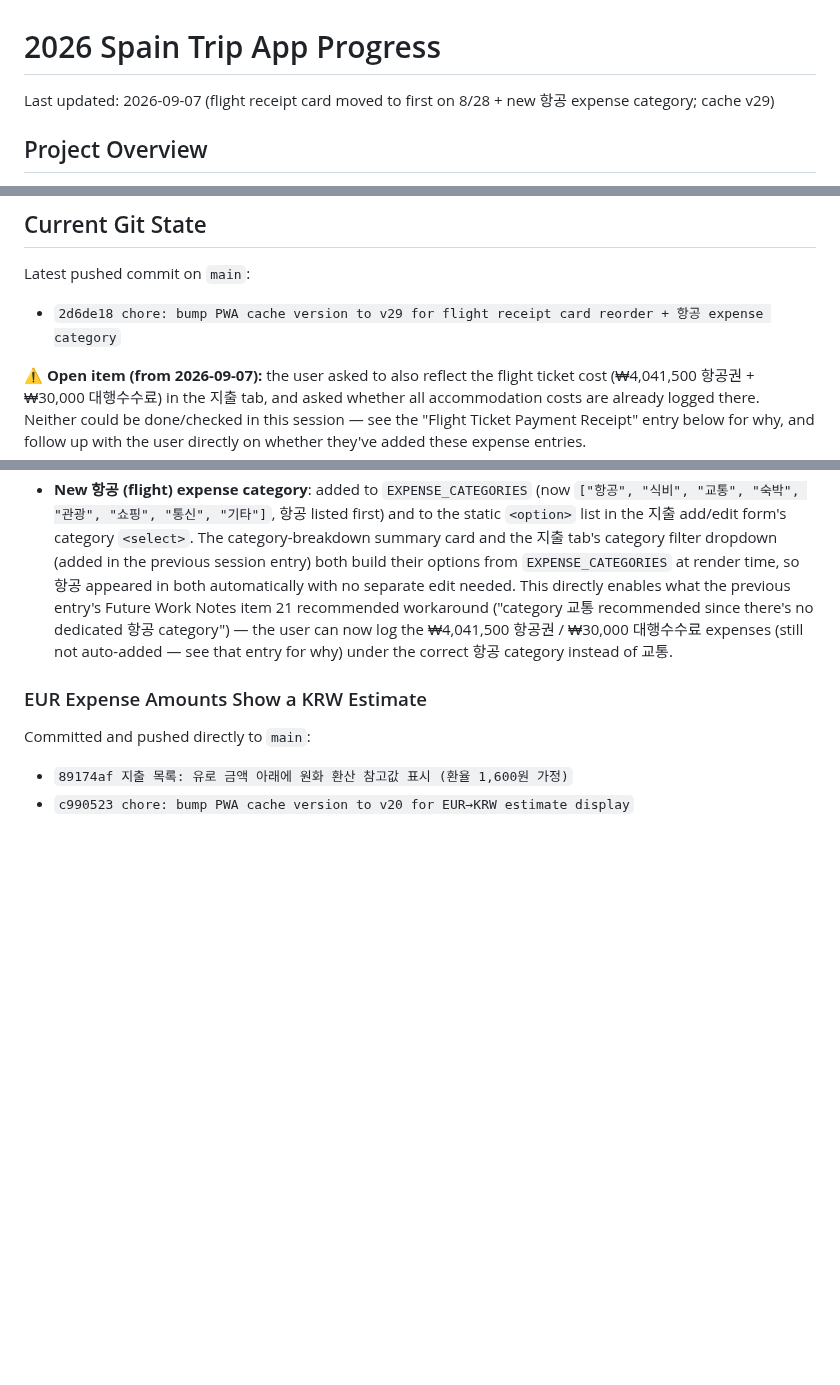
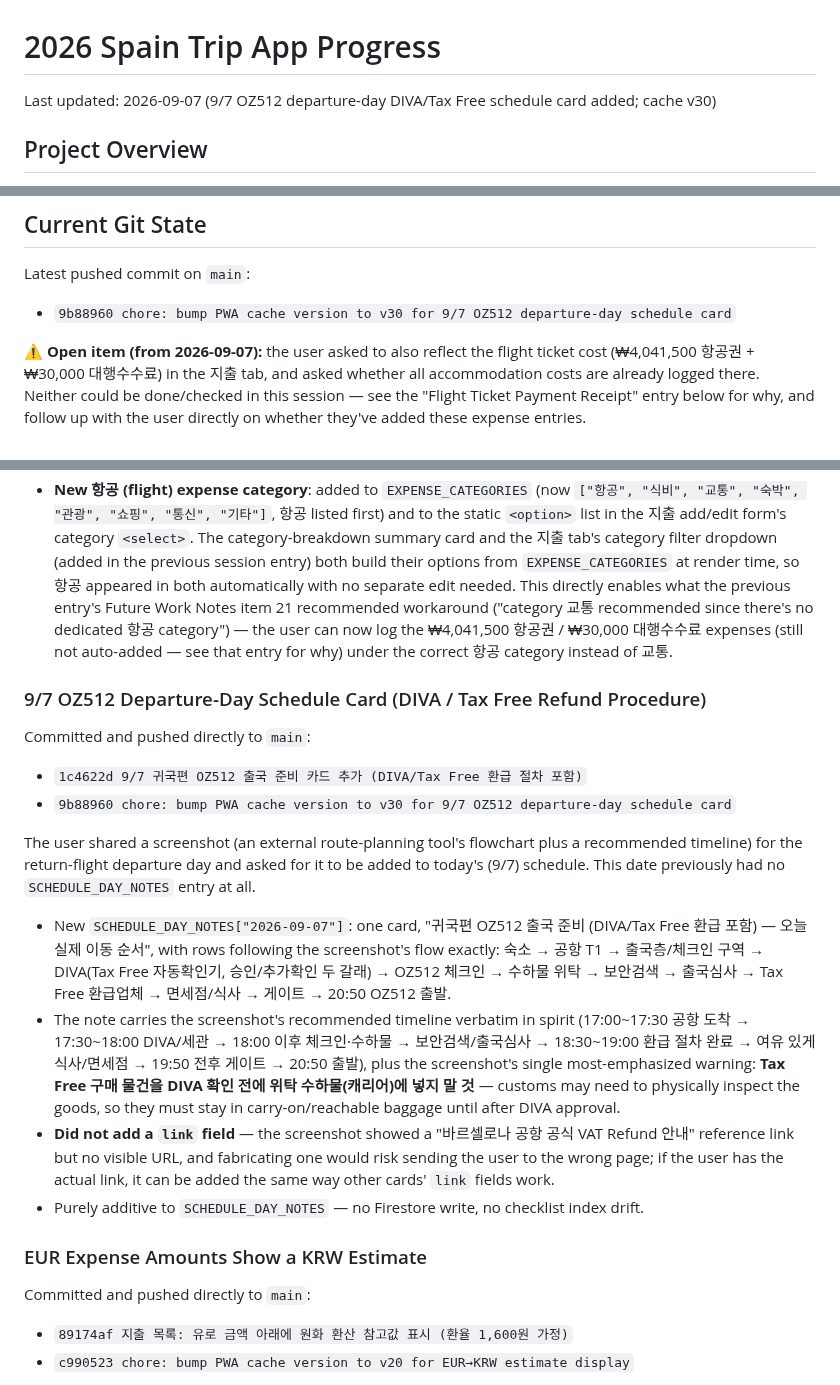
Before and after one commit to recoverlee/2026-spain-trip, a Markdown page: progress.md, 3 parts joined by grey strips. GitHub-like rendering; blank space fills up the shorter version.

Commit message:
progress.md: document 9/7 OZ512 departure-day schedule card
- New Completed Work History entry for commits 1c4622d/9b88960
- Updated Last updated / Latest pushed commit / PWA cache chain lines

Co-Authored-By: Claude Sonnet 5 <noreply@anthropic.com>
Claude-Session: https://claude.ai/code/session_01WYyR9CTrXeeCU5AVqfB9ah

```diff
--- a/progress.md
+++ b/progress.md
@@ -1,6 +1,6 @@
 # 2026 Spain Trip App Progress
 
-Last updated: 2026-09-07 (flight receipt card moved to first on 8/28 + new 항공 expense category; cache v29)
+Last updated: 2026-09-07 (9/7 OZ512 departure-day DIVA/Tax Free schedule card added; cache v30)
 
 ## Project Overview
 
@@ -19,7 +19,7 @@ The app is intentionally still kept mostly inside `index.html` to avoid a large
 
 Latest pushed commit on `main`:
 
-- `2d6de18 chore: bump PWA cache version to v29 for flight receipt card reorder + 항공 expense category`
+- `9b88960 chore: bump PWA cache version to v30 for 9/7 OZ512 departure-day schedule card`
 
 ⚠️ **Open item (from 2026-09-07):** the user asked to also reflect the flight ticket cost (₩4,041,500 항공권 + ₩30,000 대행수수료) in the 지출 tab, and asked whether all accommodation costs are already logged there. Neither could be done/checked in this session — see the "Flight Ticket Payment Receipt" entry below for why, and follow up with the user directly on whether they've added these expense entries.
 
@@ -1002,6 +1002,20 @@ Two small follow-ups the user asked for together:
 - **Card reorder**: `SCHEDULE_DAY_NOTES["2026-08-28"]`'s "왕복 항공권 결제 영수증 (OZ511/OZ512, NOL interpark tour)" card (added earlier the same day, previously 3rd/last) moved to be the first card, ahead of "인천공항 출발 계획" and "바르셀로나 공항 → Alberg Centre Esplai 이동". **Caught and fixed a related bug while doing this**: `ACCOMMODATION_BOOKINGS["8/28(금)~8/29(토) — Alberg Centre Esplai"]`'s `scheduleOrder` was still `2` (left over from before the flight-receipt card existed, when there were only 2 day-note cards) — with 3 day-note cards now present, `scheduleOrder: 2` would have spliced the booking card between the 2nd and 3rd cards instead of after all of them. Bumped it to `3` so the Alberg Centre Esplai booking card still renders last, as its comment always intended ("카드 다음(맨 뒤)에 표시").
 - **New 항공 (flight) expense category**: added to `EXPENSE_CATEGORIES` (now `["항공", "식비", "교통", "숙박", "관광", "쇼핑", "통신", "기타"]`, 항공 listed first) and to the static `<option>` list in the 지출 add/edit form's category `<select>`. The category-breakdown summary card and the 지출 tab's category filter dropdown (added in the previous session entry) both build their options from `EXPENSE_CATEGORIES` at render time, so 항공 appeared in both automatically with no separate edit needed. This directly enables what the previous entry's Future Work Notes item 21 recommended workaround ("category 교통 recommended since there's no dedicated 항공 category") — the user can now log the ₩4,041,500 항공권 / ₩30,000 대행수수료 expenses (still not auto-added — see that entry for why) under the correct 항공 category instead of 교통.
 
+### 9/7 OZ512 Departure-Day Schedule Card (DIVA / Tax Free Refund Procedure)
+
+Committed and pushed directly to `main`:
+
+- `1c4622d 9/7 귀국편 OZ512 출국 준비 카드 추가 (DIVA/Tax Free 환급 절차 포함)`
+- `9b88960 chore: bump PWA cache version to v30 for 9/7 OZ512 departure-day schedule card`
+
+The user shared a screenshot (an external route-planning tool's flowchart plus a recommended timeline) for the return-flight departure day and asked for it to be added to today's (9/7) schedule. This date previously had no `SCHEDULE_DAY_NOTES` entry at all.
+
+- New `SCHEDULE_DAY_NOTES["2026-09-07"]`: one card, "귀국편 OZ512 출국 준비 (DIVA/Tax Free 환급 포함) — 오늘 실제 이동 순서", with rows following the screenshot's flow exactly: 숙소 → 공항 T1 → 출국층/체크인 구역 → DIVA(Tax Free 자동확인기, 승인/추가확인 두 갈래) → OZ512 체크인 → 수하물 위탁 → 보안검색 → 출국심사 → Tax Free 환급업체 → 면세점/식사 → 게이트 → 20:50 OZ512 출발.
+- The note carries the screenshot's recommended timeline verbatim in spirit (17:00~17:30 공항 도착 → 17:30~18:00 DIVA/세관 → 18:00 이후 체크인·수하물 → 보안검색/출국심사 → 18:30~19:00 환급 절차 완료 → 여유 있게 식사/면세점 → 19:50 전후 게이트 → 20:50 출발), plus the screenshot's single most-emphasized warning: **Tax Free 구매 물건을 DIVA 확인 전에 위탁 수하물(캐리어)에 넣지 말 것** — customs may need to physically inspect the goods, so they must stay in carry-on/reachable baggage until after DIVA approval.
+- **Did not add a `link` field** — the screenshot showed a "바르셀로나 공항 공식 VAT Refund 안내" reference link but no visible URL, and fabricating one would risk sending the user to the wrong page; if the user has the actual link, it can be added the same way other cards' `link` fields work.
+- Purely additive to `SCHEDULE_DAY_NOTES` — no Firestore write, no checklist index drift.
+
 ### EUR Expense Amounts Show a KRW Estimate
 
 Committed and pushed directly to `main`:
```
Also changed, not shown: other parts of progress.md (+1 -1 lines).
